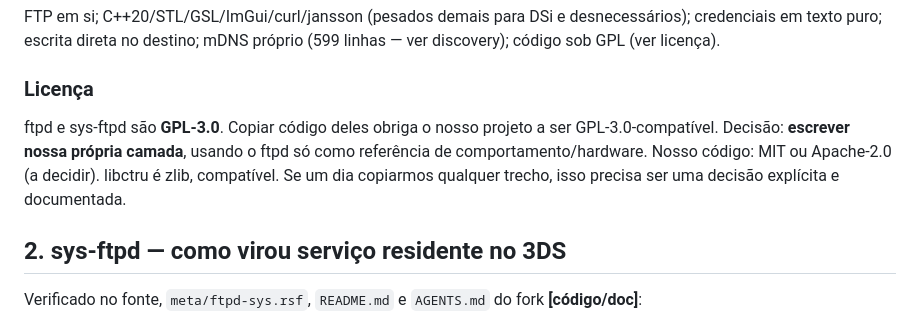
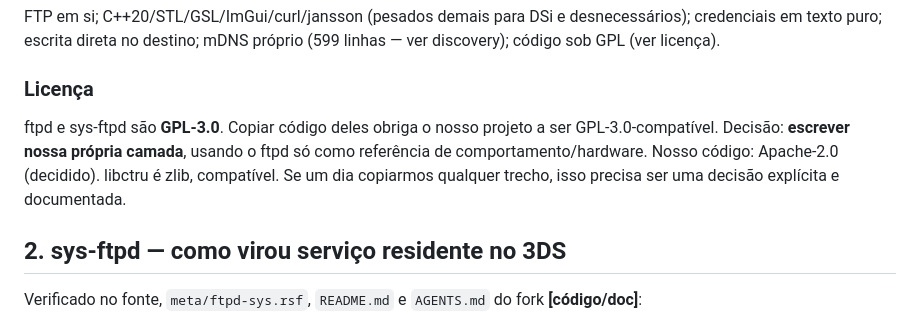
Before and after one commit to BC-Estrategias/nintendo-dev-mcp, a Markdown page: docs/research/findings.md, the part around the change. Drawn GitHub-style.

```diff
--- a/docs/research/findings.md
+++ b/docs/research/findings.md
@@ -82,7 +82,7 @@ Não há suíte de testes (o próprio `AGENTS.md` do repo diz isso).
 FTP em si; C++20/STL/GSL/ImGui/curl/jansson (pesados demais para DSi e desnecessários); credenciais em texto puro; escrita direta no destino; mDNS próprio (599 linhas — ver discovery); código sob GPL (ver licença).
 
 ### Licença
-ftpd e sys-ftpd são **GPL-3.0**. Copiar código deles obriga o nosso projeto a ser GPL-3.0-compatível. Decisão: **escrever nossa própria camada**, usando o ftpd só como referência de comportamento/hardware. Nosso código: MIT ou Apache-2.0 (a decidir). libctru é zlib, compatível. Se um dia copiarmos qualquer trecho, isso precisa ser uma decisão explícita e documentada.
+ftpd e sys-ftpd são **GPL-3.0**. Copiar código deles obriga o nosso projeto a ser GPL-3.0-compatível. Decisão: **escrever nossa própria camada**, usando o ftpd só como referência de comportamento/hardware. Nosso código: Apache-2.0 (decidido). libctru é zlib, compatível. Se um dia copiarmos qualquer trecho, isso precisa ser uma decisão explícita e documentada.
 
 ## 2. sys-ftpd — como virou serviço residente no 3DS
 
```
Also changed, not shown: ARCHITECTURE.md (+1 -1 lines).
